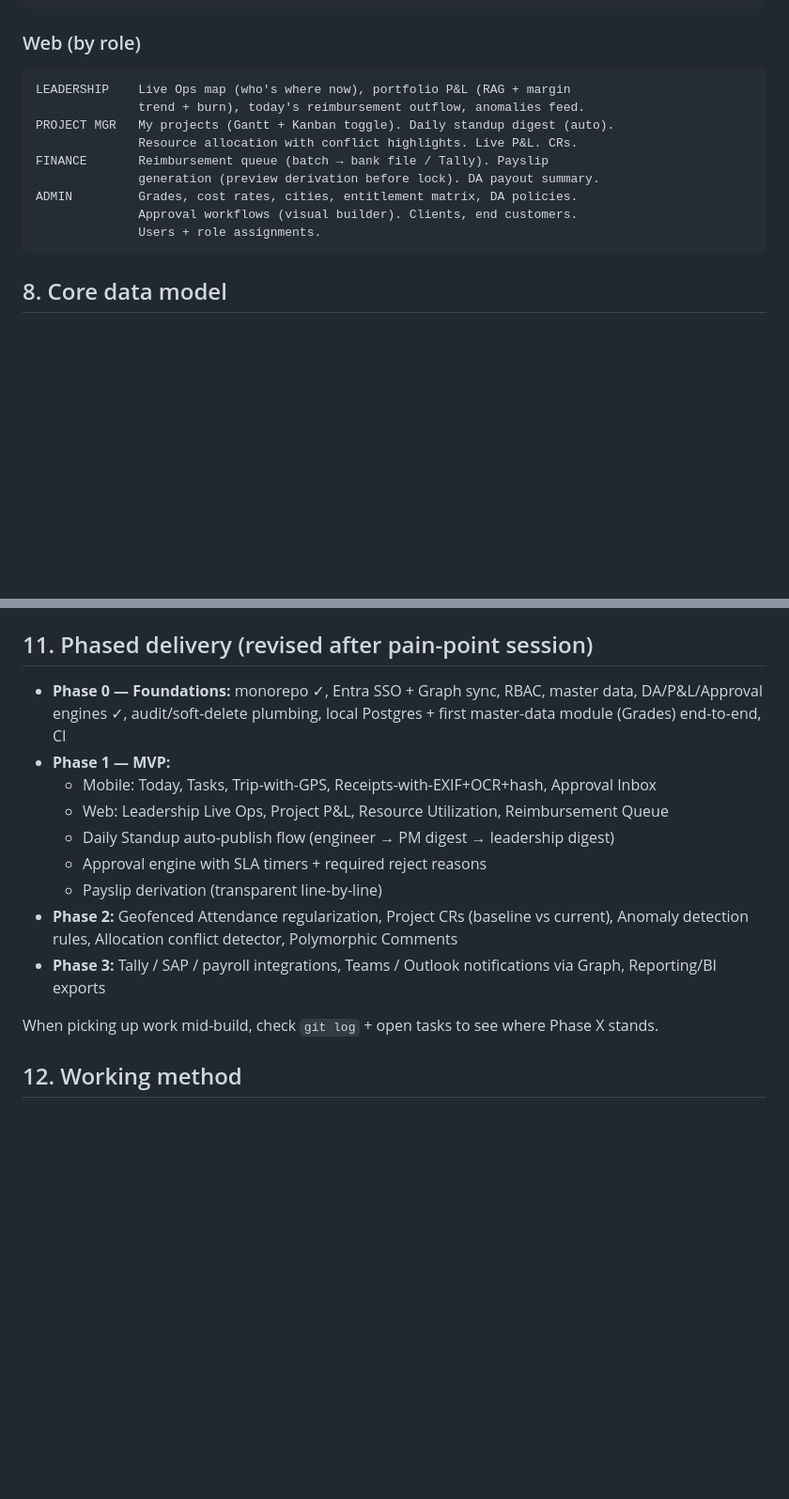
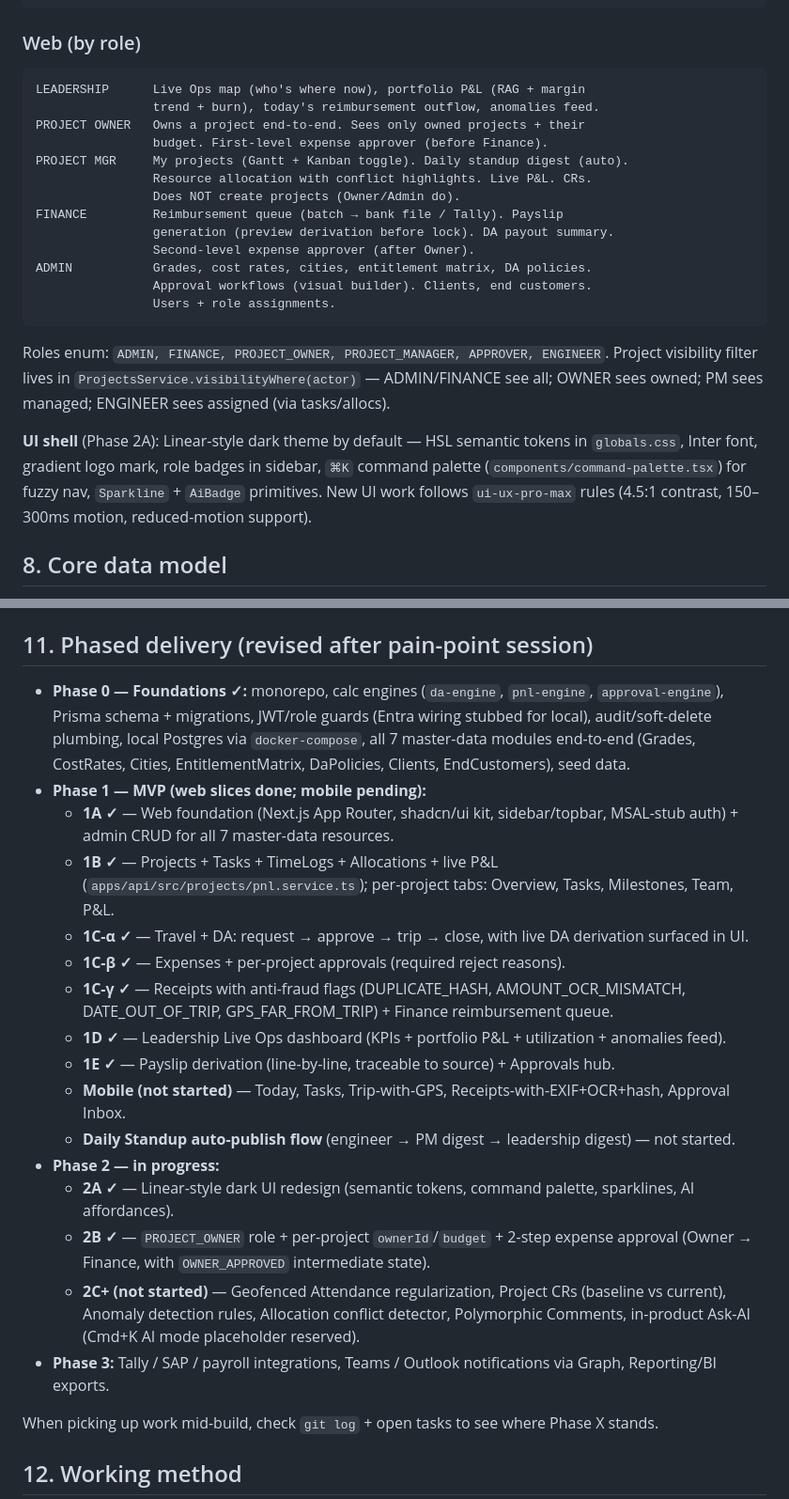
Before and after one commit to ciscosoni/CES-Expense-PM-Tool, a Markdown page: CLAUDE.md, 2 parts joined by grey strips. Shown at 94% size. Drawn GitHub-style; blank space fills up the shorter version.

Commit message:
docs(CLAUDE.md): reflect yesterday's session — Phase 0/1-web done, Phase 2A+2B shipped
- Phase 11 status updated: Phase 0 ✓, Phase 1 web slices 1A–1E ✓, mobile pending,
  Phase 2A (Linear-style dark UI) ✓, Phase 2B (PROJECT_OWNER + 2-step expense
  approval) ✓.
- §7 Web roles: added PROJECT_OWNER row, noted PM no longer creates projects,
  documented visibility filter + UI shell (command palette, sparkline, AI badge).
- §9 Approvals: documented expense 2-step flow (SUBMITTED → OWNER_APPROVED →
  APPROVED) with per-role inbox routing.

Co-Authored-By: Claude Opus 4.7 (1M context) <noreply@anthropic.com>

````diff
--- a/CLAUDE.md
+++ b/CLAUDE.md
@@ -124,16 +124,25 @@ Profile  Payslip with line-by-line derivation. My entitlements. Compliance score
 ### Web (by role)
 
 ```
-LEADERSHIP    Live Ops map (who's where now), portfolio P&L (RAG + margin
-              trend + burn), today's reimbursement outflow, anomalies feed.
-PROJECT MGR   My projects (Gantt + Kanban toggle). Daily standup digest (auto).
-              Resource allocation with conflict highlights. Live P&L. CRs.
-FINANCE       Reimbursement queue (batch → bank file / Tally). Payslip
-              generation (preview derivation before lock). DA payout summary.
-ADMIN         Grades, cost rates, cities, entitlement matrix, DA policies.
-              Approval workflows (visual builder). Clients, end customers.
-              Users + role assignments.
+LEADERSHIP      Live Ops map (who's where now), portfolio P&L (RAG + margin
+                trend + burn), today's reimbursement outflow, anomalies feed.
+PROJECT OWNER   Owns a project end-to-end. Sees only owned projects + their
+                budget. First-level expense approver (before Finance).
+PROJECT MGR     My projects (Gantt + Kanban toggle). Daily standup digest (auto).
+                Resource allocation with conflict highlights. Live P&L. CRs.
+                Does NOT create projects (Owner/Admin do).
+FINANCE         Reimbursement queue (batch → bank file / Tally). Payslip
+                generation (preview derivation before lock). DA payout summary.
+                Second-level expense approver (after Owner).
+ADMIN           Grades, cost rates, cities, entitlement matrix, DA policies.
+                Approval workflows (visual builder). Clients, end customers.
+                Users + role assignments.
 ```
+
+Roles enum: `ADMIN, FINANCE, PROJECT_OWNER, PROJECT_MANAGER, APPROVER, ENGINEER`.
+Project visibility filter lives in `ProjectsService.visibilityWhere(actor)` — ADMIN/FINANCE see all; OWNER sees owned; PM sees managed; ENGINEER sees assigned (via tasks/allocs).
+
+**UI shell** (Phase 2A): Linear-style dark theme by default — HSL semantic tokens in `globals.css`, Inter font, gradient logo mark, role badges in sidebar, `⌘K` command palette (`components/command-palette.tsx`) for fuzzy nav, `Sparkline` + `AiBadge` primitives. New UI work follows `ui-ux-pro-max` rules (4.5:1 contrast, 150–300ms motion, reduced-motion support).
 
 ## 8. Core data model
 
@@ -256,15 +267,22 @@ For every uploaded receipt, derive at upload time:
 
 ## 11. Phased delivery (revised after pain-point session)
 
-- **Phase 0 — Foundations:** monorepo ✓, Entra SSO + Graph sync, RBAC, master data, DA/P&L/Approval engines ✓, audit/soft-delete plumbing, local Postgres + first master-data module (Grades) end-to-end, CI
-- **Phase 1 — MVP:**
-  - Mobile: Today, Tasks, Trip-with-GPS, Receipts-with-EXIF+OCR+hash, Approval Inbox
-  - Web: Leadership Live Ops, Project P&L, Resource Utilization, Reimbursement Queue
-  - Daily Standup auto-publish flow (engineer → PM digest → leadership digest)
-  - Approval engine with SLA timers + required reject reasons
-  - Payslip derivation (transparent line-by-line)
-- **Phase 2:** Geofenced Attendance regularization, Project CRs (baseline vs current), Anomaly detection rules, Allocation conflict detector, Polymorphic Comments
-- **Phase 3:** Tally / SAP / payroll integrations, Teams / Outlook notifications via Graph, Reporting/BI exports
+- **Phase 0 — Foundations ✓:** monorepo, calc engines (`da-engine`, `pnl-engine`, `approval-engine`), Prisma schema + migrations, JWT/role guards (Entra wiring stubbed for local), audit/soft-delete plumbing, local Postgres via `docker-compose`, all 7 master-data modules end-to-end (Grades, CostRates, Cities, EntitlementMatrix, DaPolicies, Clients, EndCustomers), seed data.
+- **Phase 1 — MVP (web slices done; mobile pending):**
+  - **1A ✓** — Web foundation (Next.js App Router, shadcn/ui kit, sidebar/topbar, MSAL-stub auth) + admin CRUD for all 7 master-data resources.
+  - **1B ✓** — Projects + Tasks + TimeLogs + Allocations + live P&L (`apps/api/src/projects/pnl.service.ts`); per-project tabs: Overview, Tasks, Milestones, Team, P&L.
+  - **1C-α ✓** — Travel + DA: request → approve → trip → close, with live DA derivation surfaced in UI.
+  - **1C-β ✓** — Expenses + per-project approvals (required reject reasons).
+  - **1C-γ ✓** — Receipts with anti-fraud flags (DUPLICATE_HASH, AMOUNT_OCR_MISMATCH, DATE_OUT_OF_TRIP, GPS_FAR_FROM_TRIP) + Finance reimbursement queue.
+  - **1D ✓** — Leadership Live Ops dashboard (KPIs + portfolio P&L + utilization + anomalies feed).
+  - **1E ✓** — Payslip derivation (line-by-line, traceable to source) + Approvals hub.
+  - **Mobile (not started)** — Today, Tasks, Trip-with-GPS, Receipts-with-EXIF+OCR+hash, Approval Inbox.
+  - **Daily Standup auto-publish flow** (engineer → PM digest → leadership digest) — not started.
+- **Phase 2 — in progress:**
+  - **2A ✓** — Linear-style dark UI redesign (semantic tokens, command palette, sparklines, AI affordances).
+  - **2B ✓** — `PROJECT_OWNER` role + per-project `ownerId`/`budget` + 2-step expense approval (Owner → Finance, with `OWNER_APPROVED` intermediate state).
+  - **2C+ (not started)** — Geofenced Attendance regularization, Project CRs (baseline vs current), Anomaly detection rules, Allocation conflict detector, Polymorphic Comments, in-product Ask-AI (Cmd+K AI mode placeholder reserved).
+- **Phase 3:** Tally / SAP / payroll integrations, Teams / Outlook notifications via Graph, Reporting/BI exports.
 
 When picking up work mid-build, check `git log` + open tasks to see where Phase X stands.
 
````
Also changed, not shown: other parts of CLAUDE.md (+2 -0 lines).
